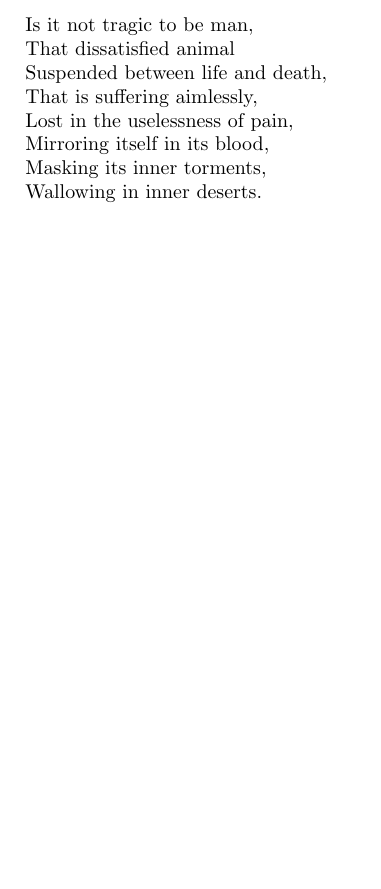
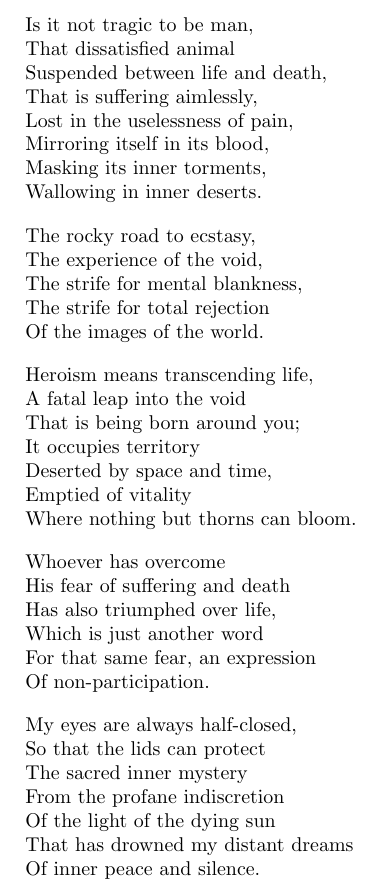
Before and after one commit to encratite/Agon, a LaTeX document (Agon.tex): part of page 10 of 10, cut so that both start at the same text, the shorter picture padded with empty space. Compiled offline with pdfLaTeX.

Commit message:
More Cioran

```diff
--- a/Agon.tex
+++ b/Agon.tex
@@ -446,10 +446,45 @@ Masking its inner torments,
 Wallowing in inner deserts.
 \end{stanza}
 
+\begin{stanza}
+The rocky road to ecstasy,
+The experience of the void,
+The strife for mental blankness,
+The strife for total rejection
+Of the images of the world.
+\end{stanza}
+
+\begin{stanza}
+Heroism means transcending life,
+A fatal leap into the void
+That is being born around you;
+It occupies territory
+Deserted by space and time,
+Emptied of vitality
+Where nothing but thorns can bloom.
+\end{stanza}
+
+\begin{stanza}
+Whoever has overcome
+His fear of suffering and death
+Has also triumphed over life,
+Which is just another word
+For that same fear, an expression
+Of non-participation.
+\end{stanza}
+
+\begin{stanza}
+My eyes are always half-closed,
+So that the lids can protect
+The sacred inner mystery
+From the profane indiscretion
+Of the light of the dying sun
+That has drowned my distant dreams
+Of inner peace and silence.
+\end{stanza}
+
 \iffalse
-Heroism means transcending life, it is a fatal leap into nothingness
 To the extent that we resist asceticism, we prove the health of our senses
-The empire of the void occupies territory emptied of vitality
 The only art capable of bringing comfort (is music)
 We only care for tears and sighs
 To satisfy one's desire to be alone in society
```
Also changed, not shown: Agon.tex (7 more changed lines).
